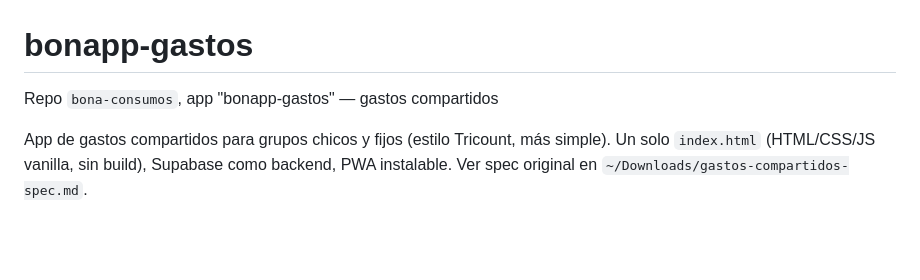
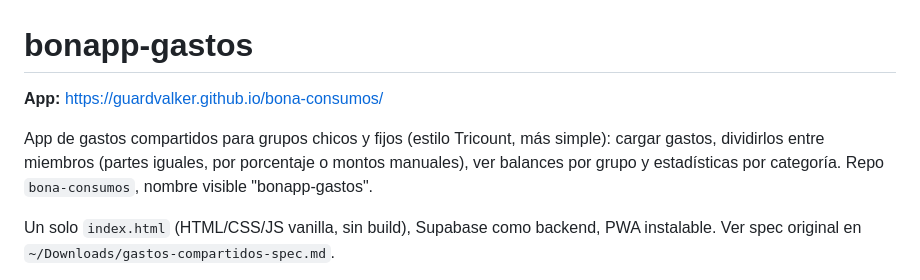
Before and after one commit to guardvalker/bona-consumos, a Markdown page: README.md, the part around the change. GitHub-like rendering; blank space fills up the shorter version.

Commit message:
docs: agregar link de la app al README

```diff
--- a/README.md
+++ b/README.md
@@ -1,8 +1,12 @@
 # bonapp-gastos
 
-Repo `bona-consumos`, app "bonapp-gastos" — gastos compartidos
+**App:** https://guardvalker.github.io/bona-consumos/
 
-App de gastos compartidos para grupos chicos y fijos (estilo Tricount, más simple).
+App de gastos compartidos para grupos chicos y fijos (estilo Tricount, más
+simple): cargar gastos, dividirlos entre miembros (partes iguales, por
+porcentaje o montos manuales), ver balances por grupo y estadísticas por
+categoría. Repo `bona-consumos`, nombre visible "bonapp-gastos".
+
 Un solo `index.html` (HTML/CSS/JS vanilla, sin build), Supabase como backend,
 PWA instalable. Ver spec original en `~/Downloads/gastos-compartidos-spec.md`.
 
```
